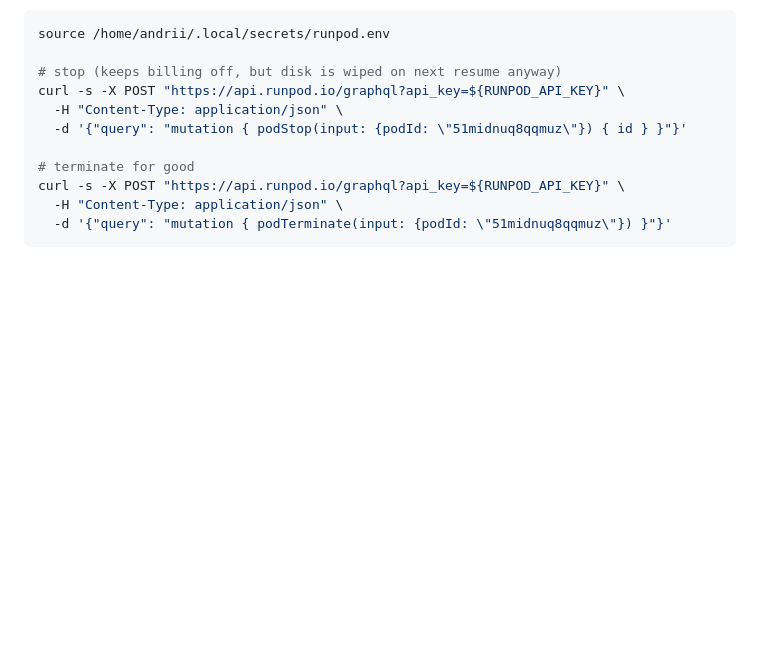
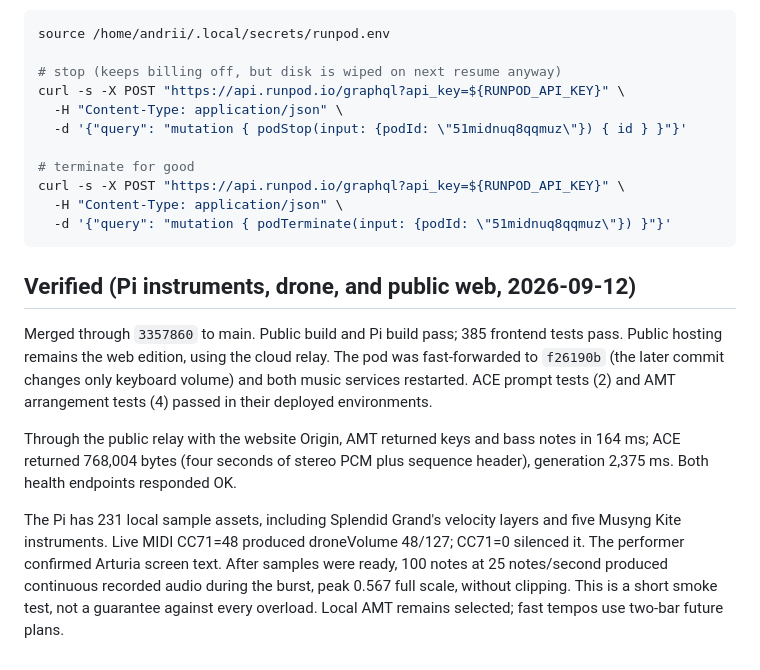
Before and after one commit to w1ne/backline, a Markdown page: services/DEPLOYED.md, the part around the change. Rendered like a GitHub page; blank space fills up the shorter version.

Commit message:
Record Pi audio and public model verification [skip ci]

````diff
--- a/services/DEPLOYED.md
+++ b/services/DEPLOYED.md
@@ -153,3 +153,23 @@ curl -s -X POST "https://api.runpod.io/graphql?api_key=${RUNPOD_API_KEY}" \
   -H "Content-Type: application/json" \
   -d '{"query": "mutation { podTerminate(input: {podId: \"51midnuq8qqmuz\"}) }"}'
 ```
+
+## Verified (Pi instruments, drone, and public web, 2026-09-12)
+
+Merged through `3357860` to main. Public build and Pi build pass; 385 frontend
+tests pass. Public hosting remains the web edition, using the cloud relay.
+The pod was fast-forwarded to `f26190b` (the later commit changes only keyboard
+volume) and both music services restarted. ACE prompt tests (2) and AMT
+arrangement tests (4) passed in their deployed environments.
+
+Through the public relay with the website Origin, AMT returned keys and bass
+notes in 164 ms; ACE returned 768,004 bytes (four seconds of stereo PCM plus
+sequence header), generation 2,375 ms. Both health endpoints responded OK.
+
+The Pi has 231 local sample assets, including Splendid Grand's velocity layers
+and five Musyng Kite instruments. Live MIDI CC71=48 produced droneVolume
+48/127; CC71=0 silenced it. The performer confirmed Arturia screen text.
+After samples were ready, 100 notes at 25 notes/second produced continuous
+recorded audio during the burst, peak 0.567 full scale, without clipping.
+This is a short smoke test, not a guarantee against every overload. Local
+AMT remains selected; fast tempos use two-bar future plans.
````
Also changed, not shown: services/pi/README.md (+1 -1 lines).
